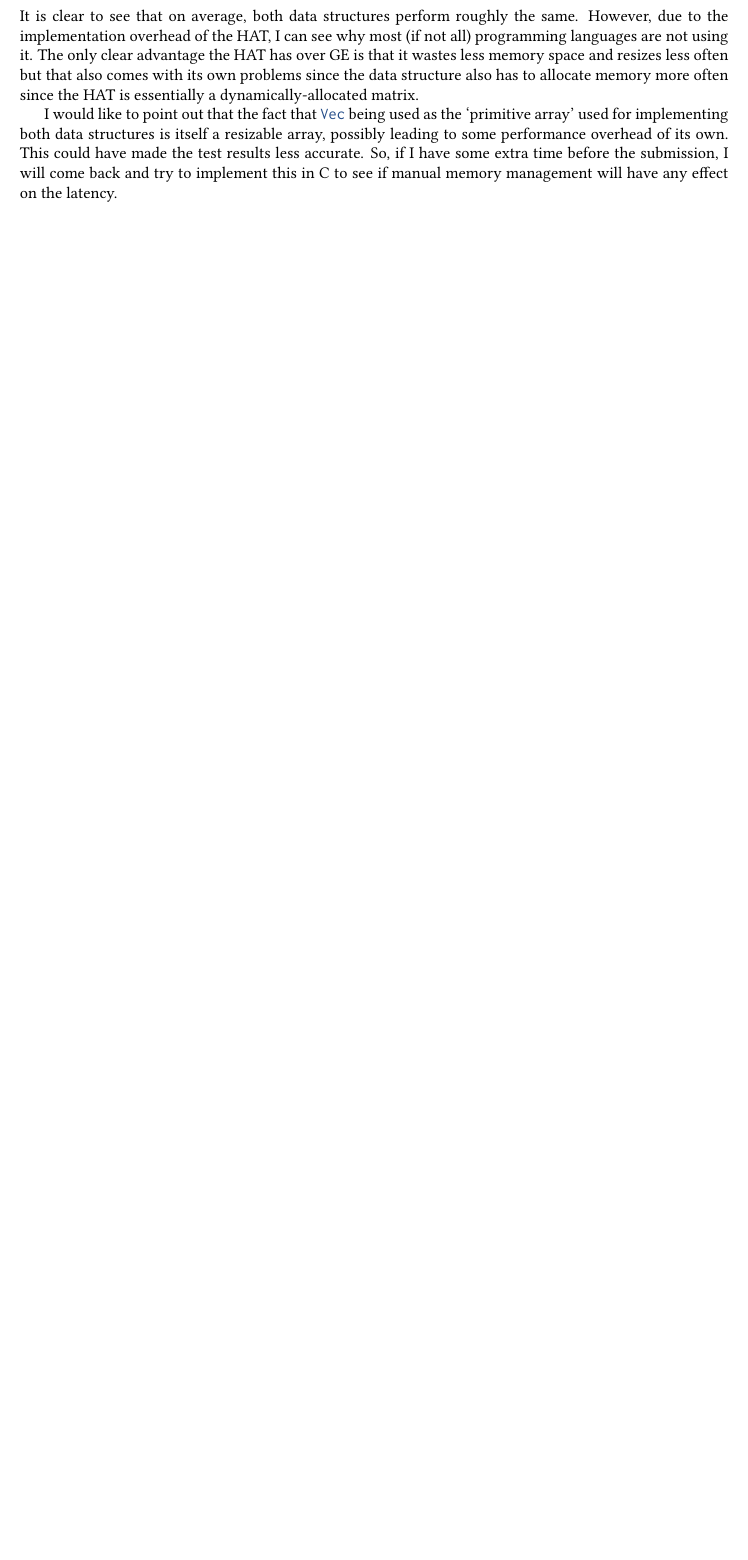
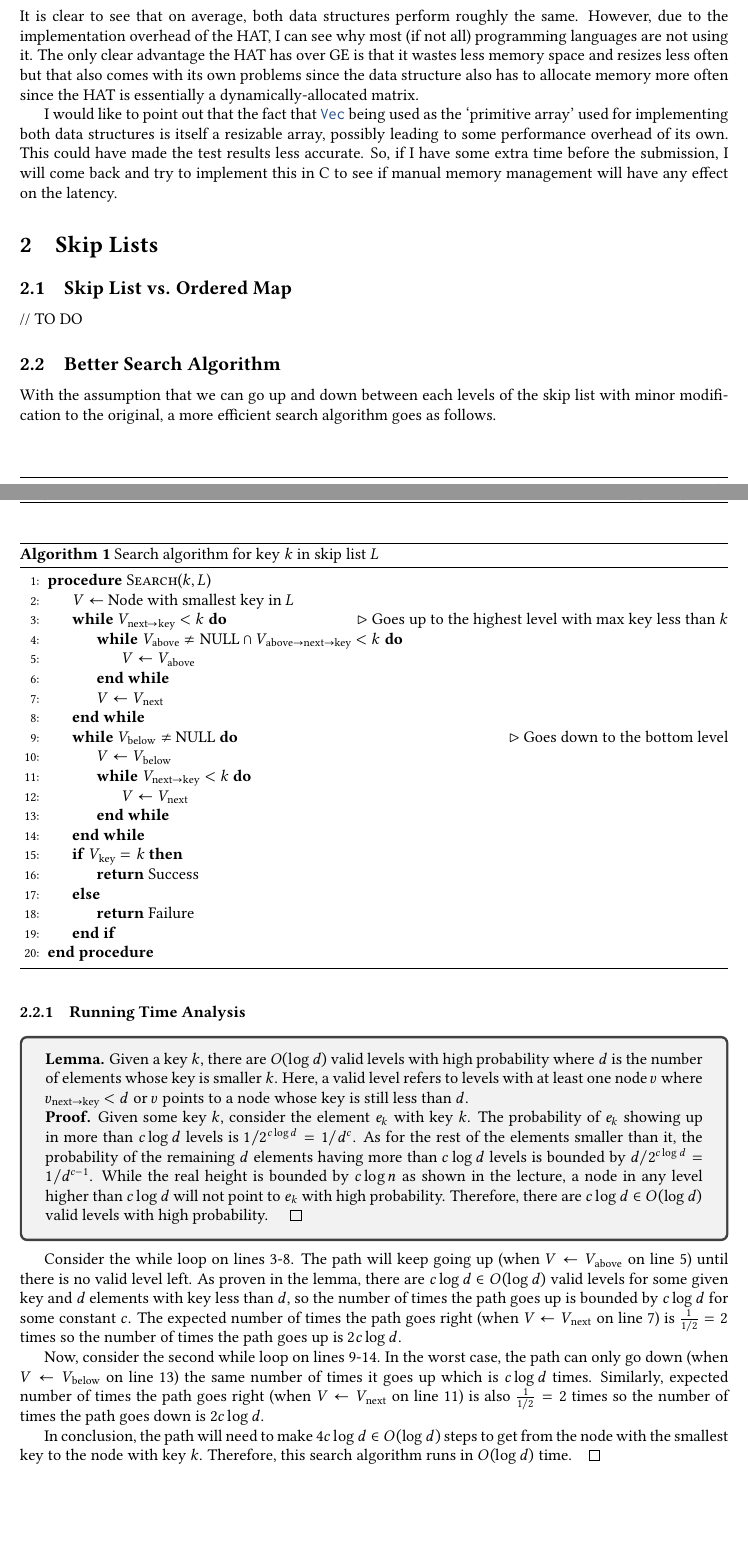
Before and after one commit to nngerncham/cs315_apal, a LaTeX problem sheet (assignments/asn01/report/main.tex, which reads assignments/asn01/report/03-skip-lists.tex, assignments/asn01/report/nwstyle.sty): part of page 3 of 6 before the commit and two parts of pages 3 and 4 of 7 after it, the two joined at a grey line, cut so that both start at the same text, the shorter picture padded with empty space. Compiled offline with pdfLaTeX.

Commit message:
report updated with skip list search algo

```diff
--- /dev/null
+++ b/assignments/asn01/report/03-skip-lists.tex
@@ -0,0 +1,56 @@
+\section{Skip Lists}
+
+\subsection{Skip List vs. Ordered Map}
+
+// TO DO
+
+\subsection{Better Search Algorithm}
+
+With the assumption that we can go up and down between each levels of the skip list with minor modification to the original, a more efficient search algorithm goes as follows.
+
+\begin{algorithm}
+\caption{Search algorithm for key $k$ in skip list $L$}
+\begin{algorithmic}[1]
+\Procedure{Search}{$k, L$}
+	\State $V \gets$ Node with smallest key in $L$
+	\While {$V_\text{next$\to$key} < k$} \Comment{Goes up to the highest level with max key less than $k$}
+		\While {$V_\text{above} \neq \text{NULL} \cap V_\text{above$\to$next$\to$key} < k$}
+			\State $V \gets V_\text{above}$
+		\EndWhile
+		\State $V \gets V_\text{next}$
+	\EndWhile
+	\While {$V_\text{below} \neq$ NULL} \Comment{Goes down to the bottom level}
+		\State $V \gets V_\text{below}$
+		\While {$V_\text{next$\to$key} < k$}
+			\State $V \gets V_\text{next}$
+		\EndWhile
+	\EndWhile
+	\If {$V_\text{key} = k$}
+		\State \Return Success
+	\Else
+		\State \Return Failure
+	\EndIf
+\EndProcedure
+\end{algorithmic}
+\end{algorithm}
+
+\subsubsection{Running Time Analysis}
+
+\begin{tcolorbox}
+\textbf{Lemma.} Given a key $k$, there are $O(\log d)$ valid levels with high probability where $d$ is the number of elements whose key is smaller $k$.
+Here, a valid level refers to levels with at least one node $v$ where $v_\text{next$\to$key} < d$ or $v$ points to a node whose key is still less than $d$.
+
+\textbf{Proof.} Given some key $k$, consider the element $e_k$ with key $k$. The probability of $e_k$ showing up in more than $c\log d$ levels is $1/2^{c\log d} = 1/d^c$.
+As for the rest of the elements smaller than it, the probability of the remaining $d$ elements having more than $c\log d$ levels is bounded by $d/2^{c\log d} = 1/d^{c-1}$.
+While the real height is bounded by $c\log n$ as shown in the lecture, a node in any level higher than $c\log d$ will not point to $e_k$ with high probability.
+Therefore, there are $c\log d \in O(\log d)$ valid levels with high probability. $\quad\qedsymbol$
+\end{tcolorbox}
+
+Consider the while loop on lines 3-8. The path will keep going up (when $V\gets V_\text{above}$ on line 5) until there is no valid level left.
+As proven in the lemma, there are $c\log d \in O(\log d)$ valid levels for some given key and $d$ elements with key less than $d$, so the number of times the path goes up is bounded by $c\log d$ for some constant $c$.
+The expected number of times the path goes right (when $V \gets V_\text{next}$ on line 7) is $\frac{1}{1/2} = 2$ times so the number of times the path goes up is $2c\log d$.
+
+Now, consider the second while loop on lines 9-14. In the worst case, the path can only go down (when $V \gets V_\text{below}$ on line 13) the same number of times it goes up which is $c\log d$ times.
+Similarly, expected number of times the path goes right (when $V \gets V_\text{next}$ on line 11) is also $\frac{1}{1/2} = 2$ times so the number of times the path goes down is $2c\log d$.
+
+In conclusion, the path will need to make $4c\log d \in O(\log d)$ steps to get from the node with the smallest key to the node with key $k$. Therefore, this search algorithm runs in $O(\log d)$ time.$\quad\qedsymbol$
--- a/assignments/asn01/report/nwstyle.sty
+++ b/assignments/asn01/report/nwstyle.sty
@@ -31,6 +31,7 @@
 % paragraph
 \usepackage{multicol}
 \usepackage{float}
+\usepackage{tcolorbox}
 
 % images
 \usepackage{graphicx}
```
Also changed, not shown: assignments/asn01/report/main.tex (+1 -0 lines).
